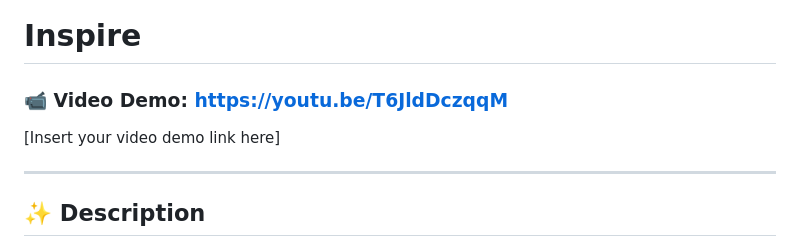
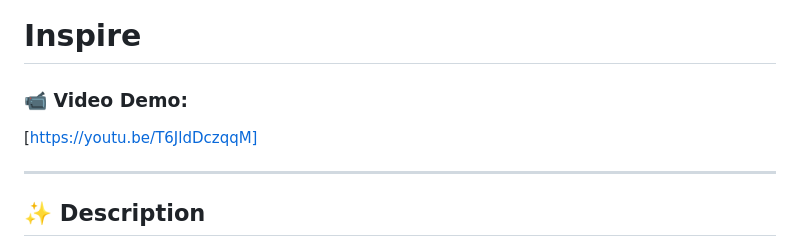
Before and after one commit to Mark9Williams/Inspire-app, a Markdown page: README.md, the part around the change. GitHub-like rendering.

Commit message:
video correction

```diff
--- a/README.md
+++ b/README.md
@@ -1,7 +1,7 @@
 # Inspire
 
-### 📹 Video Demo: https://youtu.be/T6JldDczqqM
-[Insert your video demo link here]
+### 📹 Video Demo:
+[https://youtu.be/T6JldDczqqM]
 
 ---
 
```
